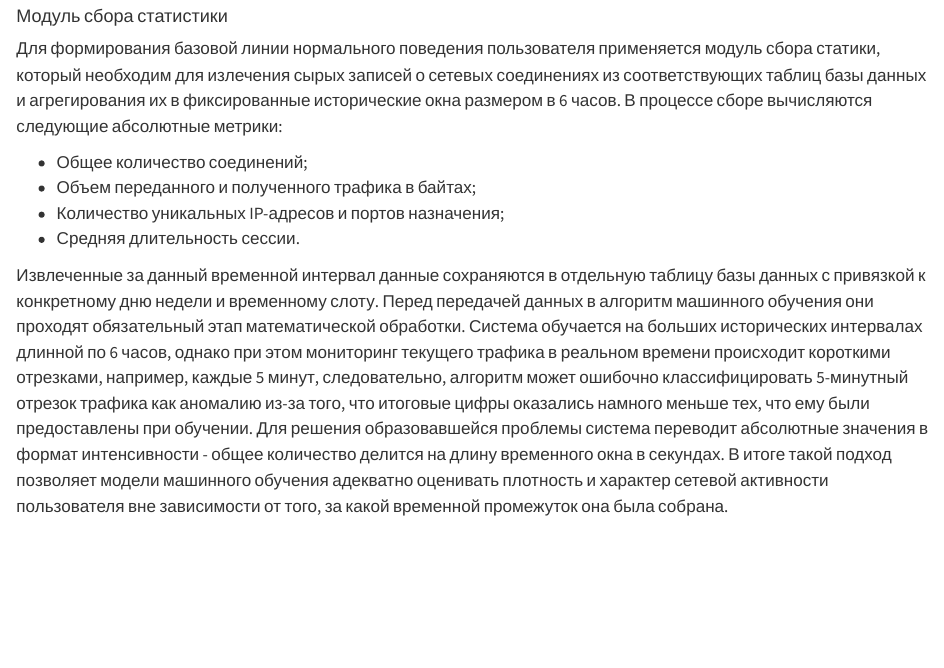
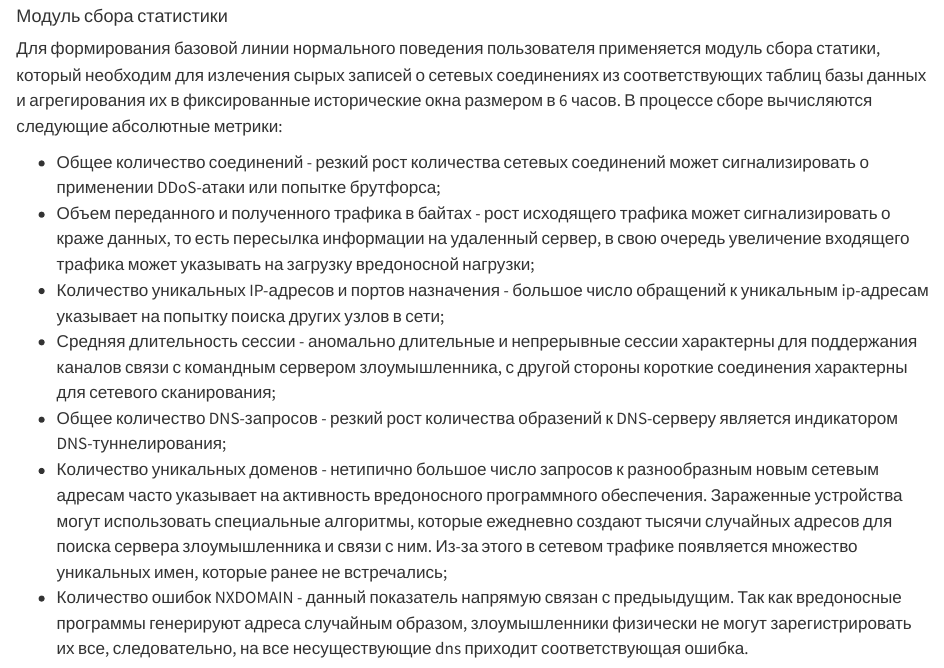
Before and after one commit to Kasperoid/VKR_GIT, a Quarto document (chapters/chapter2/chapter2.qmd): the page in a window 1100 px wide, from 3520 px down. Rendered offline with R 4.5, knitr and Pandoc in place of Quarto, with nearby package versions.

Commit message:
ГЛАВА 2. Изменение в описании собираемых данных в модуле сбора статистики

```diff
--- a/chapters/chapter2/chapter2.qmd
+++ b/chapters/chapter2/chapter2.qmd
@@ -88,10 +88,13 @@
 
 Для формирования базовой линии нормального поведения пользователя применяется модуль сбора статики, который необходим для излечения сырых записей о сетевых соединениях из соответствующих таблиц базы данных и агрегирования их в фиксированные исторические окна размером в 6 часов. В процессе сборе вычисляются следующие абсолютные метрики:
 
-- Общее количество соединений;
-- Объем переданного и полученного трафика в байтах;
-- Количество уникальных IP-адресов и портов назначения;
-- Средняя длительность сессии.
+- Общее количество соединений - резкий рост количества сетевых соединений может сигнализировать о применении DDoS-атаки или попытке брутфорса;
+- Объем переданного и полученного трафика в байтах - рост исходящего трафика может сигнализировать о краже данных, то есть пересылка информации на удаленный сервер, в свою очередь увеличение входящего трафика может указывать на загрузку вредоносной нагрузки;
+- Количество уникальных IP-адресов и портов назначения - большое число обращений к уникальным ip-адресам указывает на попытку поиска других узлов в сети;
+- Средняя длительность сессии - аномально длительные и непрерывные сессии характерны для поддержания каналов связи с командным сервером злоумышленника, с другой стороны короткие соединения характерны для сетевого сканирования;
+- Общее количество DNS-запросов - резкий рост количества образений к DNS-серверу является индикатором DNS-туннелирования;
+- Количество уникальных доменов - нетипично большое число запросов к разнообразным новым сетевым адресам часто указывает на активность вредоносного программного обеспечения. Зараженные устройства могут использовать специальные алгоритмы, которые ежедневно создают тысячи случайных адресов для поиска сервера злоумышленника и связи с ним. Из-за этого в сетевом трафике появляется множество уникальных имен, которые ранее не встречались;
+- Количество ошибок NXDOMAIN - данный показатель напрямую связан с предыыдущим. Так как вредоносные программы генерируют адреса случайным образом, злоумышленники физически не могут зарегистрировать их все, следовательно, на все несуществующие dns приходит соответствующая ошибка.
 
 Извлеченные за данный временной интервал данные сохраняются в отдельную таблицу базы данных с привязкой к конкретному дню недели и временному слоту. Перед передачей данных в алгоритм машинного обучения они проходят обязательный этап математической обработки. Система обучается на больших исторических интервалах длинной по 6 часов, однако при этом мониторинг текущего трафика в реальном времени происходит короткими отрезками, например, каждые 5 минут, следовательно, алгоритм может ошибочно классифицировать 5-минутный отрезок трафика как аномалию из-за того, что итоговые цифры оказались намного меньше тех, что ему были предоставлены при обучении. Для решения образовавшейся проблемы система переводит абсолютные значения в формат интенсивности - общее количество делится на длину временного окна в секундах. В итоге такой подход позволяет модели машинного обучения адекватно оценивать плотность и характер сетевой активности пользователя вне зависимости от того, за какой временной промежуток она была собрана.
 
```
